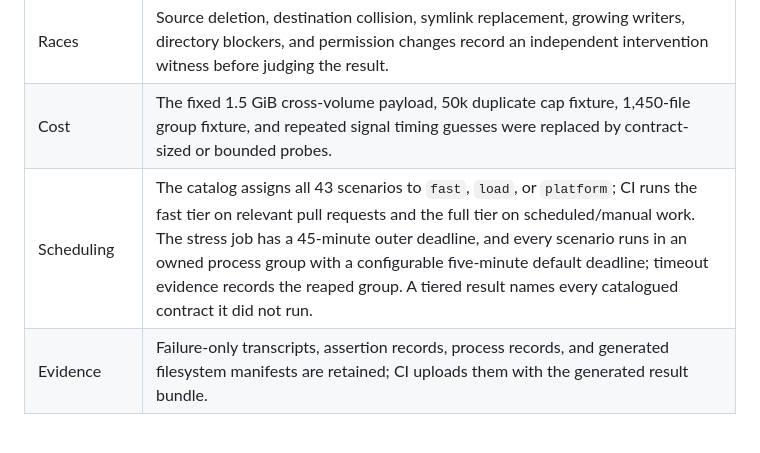
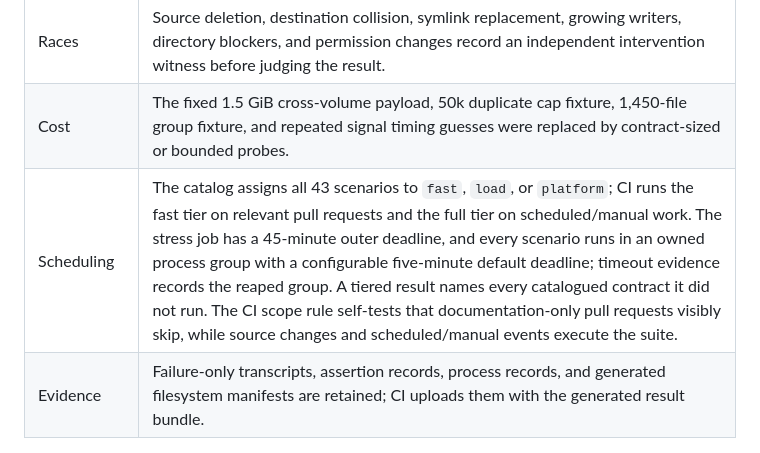
Before and after one commit to risingmoonscholar/etudes, a Markdown page: docs/stress-implementation-status.md, the part around the change. GitHub-like rendering.

Commit message:
Record stress CI scope evidence

```diff
--- a/docs/stress-implementation-status.md
+++ b/docs/stress-implementation-status.md
@@ -11,7 +11,7 @@ from this branch, not a release certification or independent-review result.
 | Movement and recovery | Desktop, allowed-sync, package, state-directory, hostile-name, and interrupted-undo cases compare filesystem manifests rather than only counts or output. Harness mutants prove the historical no-op Desktop and undo executables, a mover that drops work, and a recovery that falsely reports success are rejected. Snapshot mutants prove same-size corruption, a missing/replaced entry, and a changed symlink target are visible. |
 | Races | Source deletion, destination collision, symlink replacement, growing writers, directory blockers, and permission changes record an independent intervention witness before judging the result. |
 | Cost | The fixed 1.5 GiB cross-volume payload, 50k duplicate cap fixture, 1,450-file group fixture, and repeated signal timing guesses were replaced by contract-sized or bounded probes. |
-| Scheduling | The catalog assigns all 43 scenarios to `fast`, `load`, or `platform`; CI runs the fast tier on relevant pull requests and the full tier on scheduled/manual work. The stress job has a 45-minute outer deadline, and every scenario runs in an owned process group with a configurable five-minute default deadline; timeout evidence records the reaped group. A tiered result names every catalogued contract it did not run. |
+| Scheduling | The catalog assigns all 43 scenarios to `fast`, `load`, or `platform`; CI runs the fast tier on relevant pull requests and the full tier on scheduled/manual work. The stress job has a 45-minute outer deadline, and every scenario runs in an owned process group with a configurable five-minute default deadline; timeout evidence records the reaped group. A tiered result names every catalogued contract it did not run. The CI scope rule self-tests that documentation-only pull requests visibly skip, while source changes and scheduled/manual events execute the suite. |
 | Evidence | Failure-only transcripts, assertion records, process records, and generated filesystem manifests are retained; CI uploads them with the generated result bundle. |
 
 ## Local evidence
```
